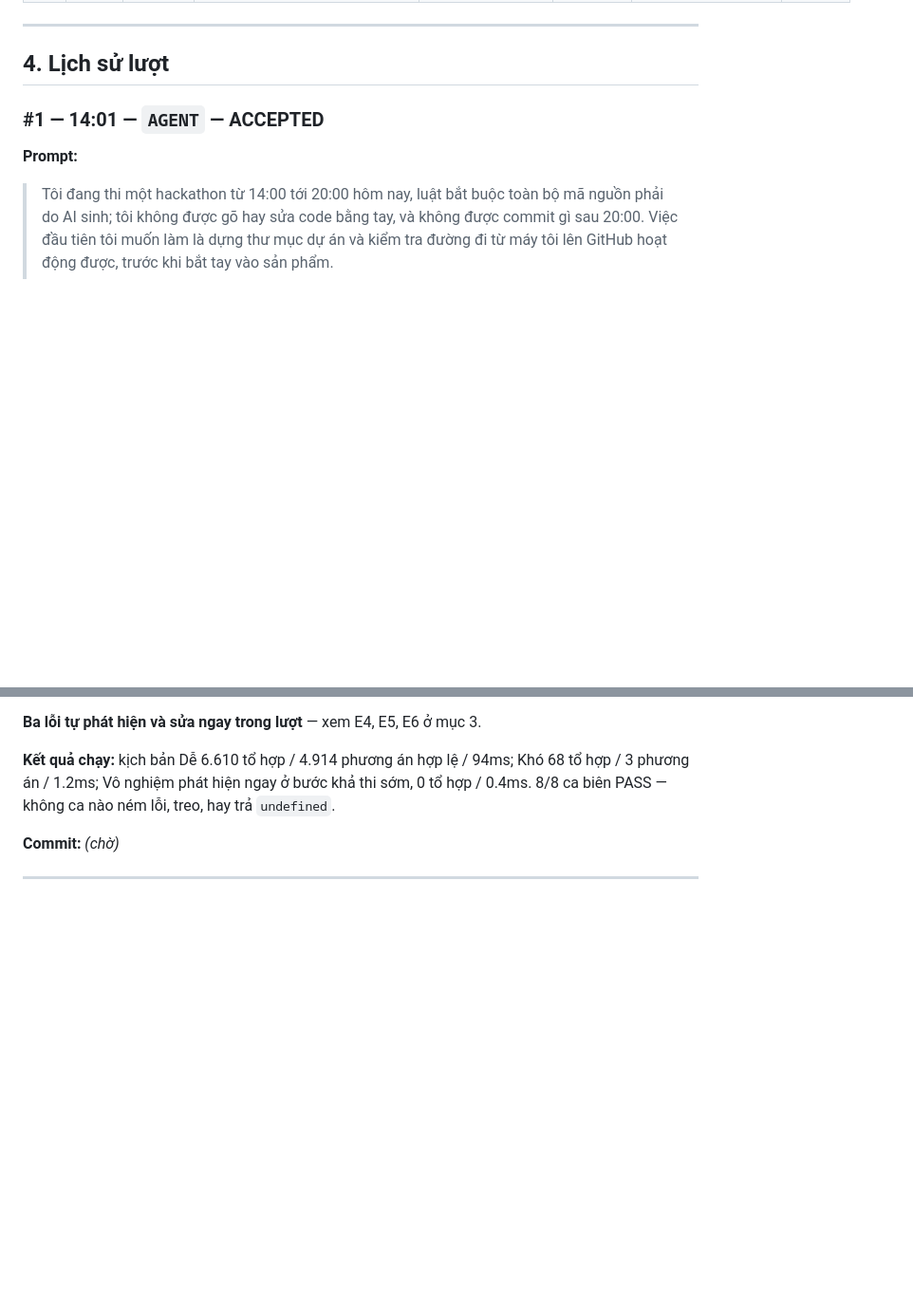
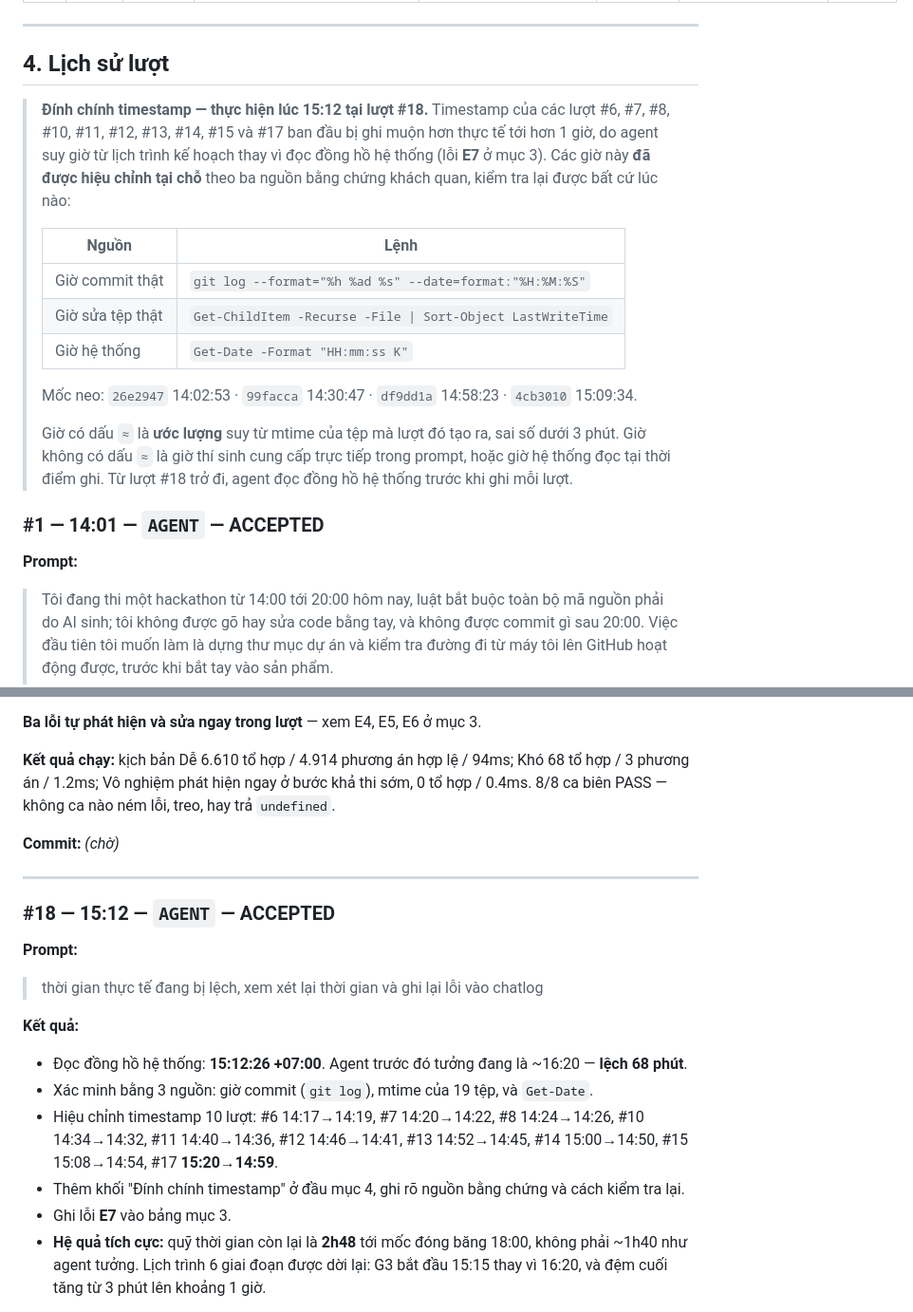
Before and after one commit to ngothuanan12-fit-hcmus/ronaldosiuuu_ronaldo-siuuu-cc6z, a Markdown page: chatlog.md, 2 parts joined by grey strips. Shown at 95% size. Rendered like a GitHub page; blank space fills up the shorter version.

```diff
--- a/chatlog.md
+++ b/chatlog.md
@@ -118,6 +119,24 @@ cột `Lượt sửa` trỏ tới lượt đã khắc phục.
 ---
 
 ## 4. Lịch sử lượt
+
+> **Đính chính timestamp — thực hiện lúc 15:12 tại lượt #18.**
+> Timestamp của các lượt #6, #7, #8, #10, #11, #12, #13, #14, #15 và #17 ban đầu bị ghi
+> muộn hơn thực tế tới hơn 1 giờ, do agent suy giờ từ lịch trình kế hoạch thay vì đọc đồng
+> hồ hệ thống (lỗi **E7** ở mục 3). Các giờ này **đã được hiệu chỉnh tại chỗ** theo ba nguồn
+> bằng chứng khách quan, kiểm tra lại được bất cứ lúc nào:
+>
+> | Nguồn | Lệnh |
+> |---|---|
+> | Giờ commit thật | `git log --format="%h %ad %s" --date=format:"%H:%M:%S"` |
+> | Giờ sửa tệp thật | `Get-ChildItem -Recurse -File \| Sort-Object LastWriteTime` |
+> | Giờ hệ thống | `Get-Date -Format "HH:mm:ss K"` |
+>
+> Mốc neo: `26e2947` 14:02:53 · `99facca` 14:30:47 · `df9dd1a` 14:58:23 · `4cb3010` 15:09:34.
+>
+> Giờ có dấu `≈` là **ước lượng** suy từ mtime của tệp mà lượt đó tạo ra, sai số dưới 3 phút.
+> Giờ không có dấu `≈` là giờ thí sinh cung cấp trực tiếp trong prompt, hoặc giờ hệ thống đọc
+> tại thời điểm ghi. Từ lượt #18 trở đi, agent đọc đồng hồ hệ thống trước khi ghi mỗi lượt.
 
 ### #1 — 14:01 — `AGENT` — ACCEPTED
 
@@ -538,4 +557,20 @@ có tiêu chí nghiệm thu và lệnh kiểm tra, kèm phân công việc song
 
 ---
 
-<!-- Lượt tiếp theo: #18 -->
+### #18 — 15:12 — `AGENT` — ACCEPTED
+
+**Prompt:**
+> thời gian thực tế đang bị lệch, xem xét lại thời gian và ghi lại lỗi vào chatlog
+
+**Kết quả:**
+- Đọc đồng hồ hệ thống: **15:12:26 +07:00**. Agent trước đó tưởng đang là ~16:20 — **lệch 68 phút**.
+- Xác minh bằng 3 nguồn: giờ commit (`git log`), mtime của 19 tệp, và `Get-Date`.
+- Hiệu chỉnh timestamp 10 lượt: #6 14:17→14:19, #7 14:20→14:22, #8 14:24→14:26,
+  #10 14:34→14:32, #11 14:40→14:36, #12 14:46→14:41, #13 14:52→14:45, #14 15:00→14:50,
+  #15 15:08→14:54, #17 **15:20→14:59**.
+- Thêm khối "Đính chính timestamp" ở đầu mục 4, ghi rõ nguồn bằng chứng và cách kiểm tra lại.
+- Ghi lỗi **E7** vào bảng mục 3.
+- **Hệ quả tích cực:** quỹ thời gian còn lại là **2h48** tới mốc đóng băng 18:00, không phải
+  ~1h40 như agent tưởng. Lịch trình 6 giai đoạn được dời lại: G3 bắt đầu 15:15 thay vì 16:20,
+  và đệm cuối tăng từ 3 phút lên khoảng 1 giờ.
+
```
Also changed, not shown: other parts of chatlog.md (+16 -10 lines).
